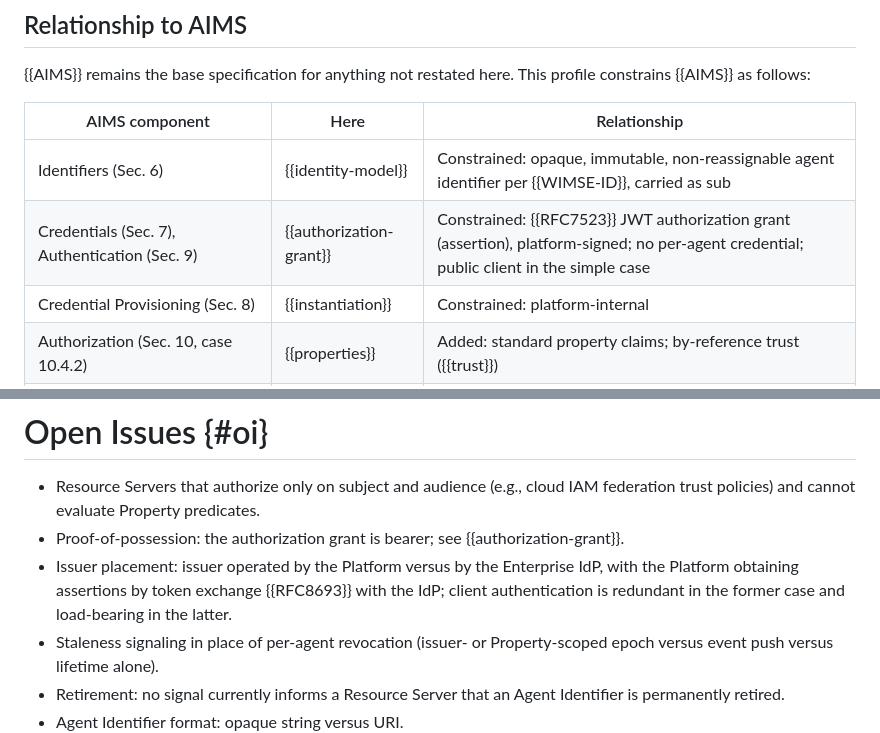
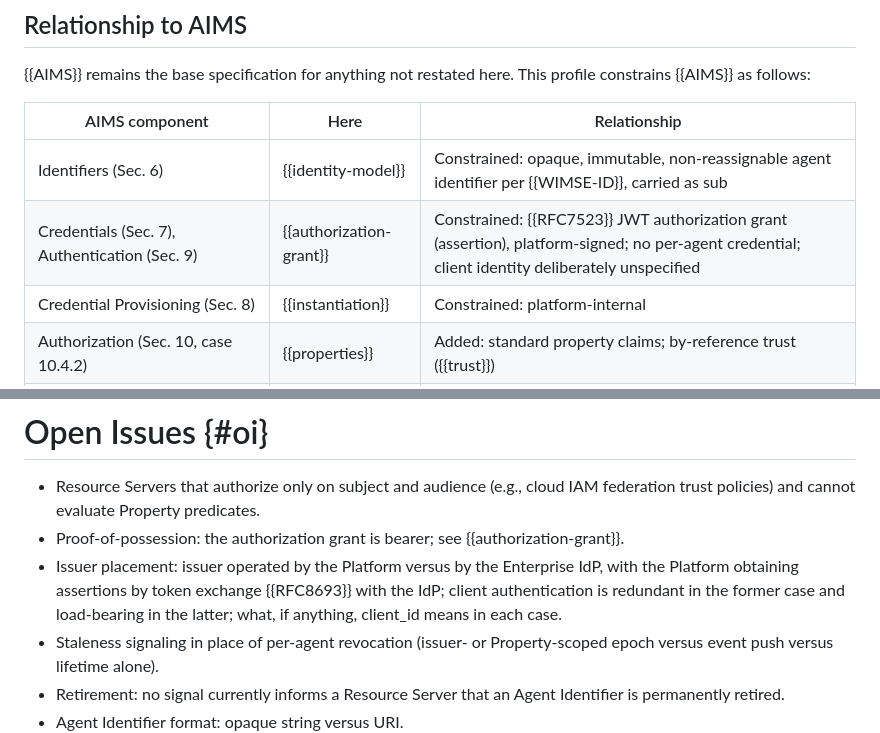
Before and after one commit to pcarleton/draft-carleton-hello-world, a Markdown page: draft-carleton-jif.md, 2 parts joined by grey strips. GitHub-like rendering.

```diff
--- a/draft-carleton-jif.md
+++ b/draft-carleton-jif.md
@@ -121,7 +121,7 @@ profile constrains {{AIMS}} as follows:
 | AIMS component | Here | Relationship |
 |---|---|---|
 | Identifiers (Sec. 6) | {{identity-model}} | Constrained: opaque, immutable, non-reassignable agent identifier per {{WIMSE-ID}}, carried as sub |
-| Credentials (Sec. 7), Authentication (Sec. 9) | {{authorization-grant}} | Constrained: {{RFC7523}} JWT authorization grant (assertion), platform-signed; no per-agent credential; public client in the simple case |
+| Credentials (Sec. 7), Authentication (Sec. 9) | {{authorization-grant}} | Constrained: {{RFC7523}} JWT authorization grant (assertion), platform-signed; no per-agent credential; client identity deliberately unspecified |
 | Credential Provisioning (Sec. 8) | {{instantiation}} | Constrained: platform-internal |
 | Authorization (Sec. 10, case 10.4.2) | {{properties}} | Added: standard property claims; by-reference trust ({{trust}}) |
 | Monitoring/Remediation (Sec. 11) | {{oi}} | TODO |
@@ -278,7 +316,8 @@ forwarding the access token.
 - Issuer placement: issuer operated by the Platform versus by the Enterprise
   IdP, with the Platform obtaining assertions by token exchange {{RFC8693}}
   with the IdP; client authentication is redundant in the former case and
-  load-bearing in the latter.
+  load-bearing in the latter; what, if anything, client_id means in each
+  case.
 - Staleness signaling in place of per-agent revocation (issuer- or
   Property-scoped epoch versus event push versus lifetime alone).
 - Retirement: no signal currently informs a Resource Server that an Agent
```
Also changed, not shown: other parts of draft-carleton-jif.md (+53 -15 lines).
